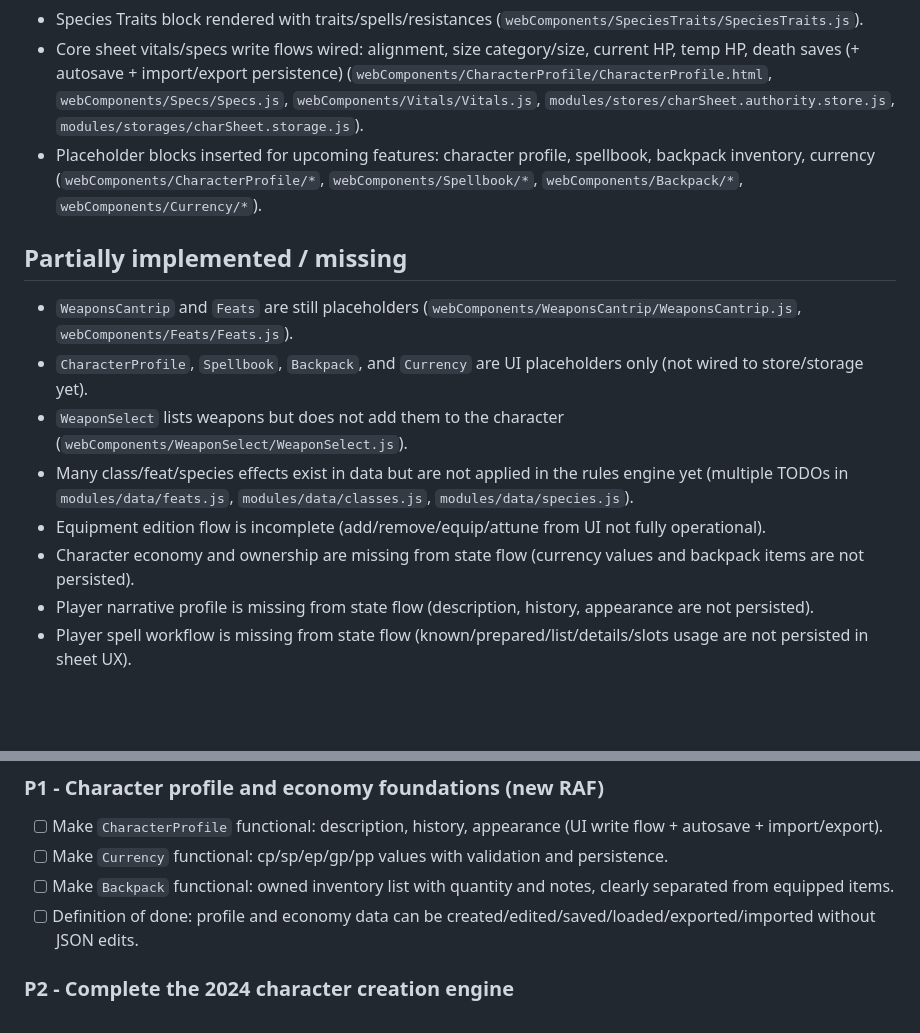
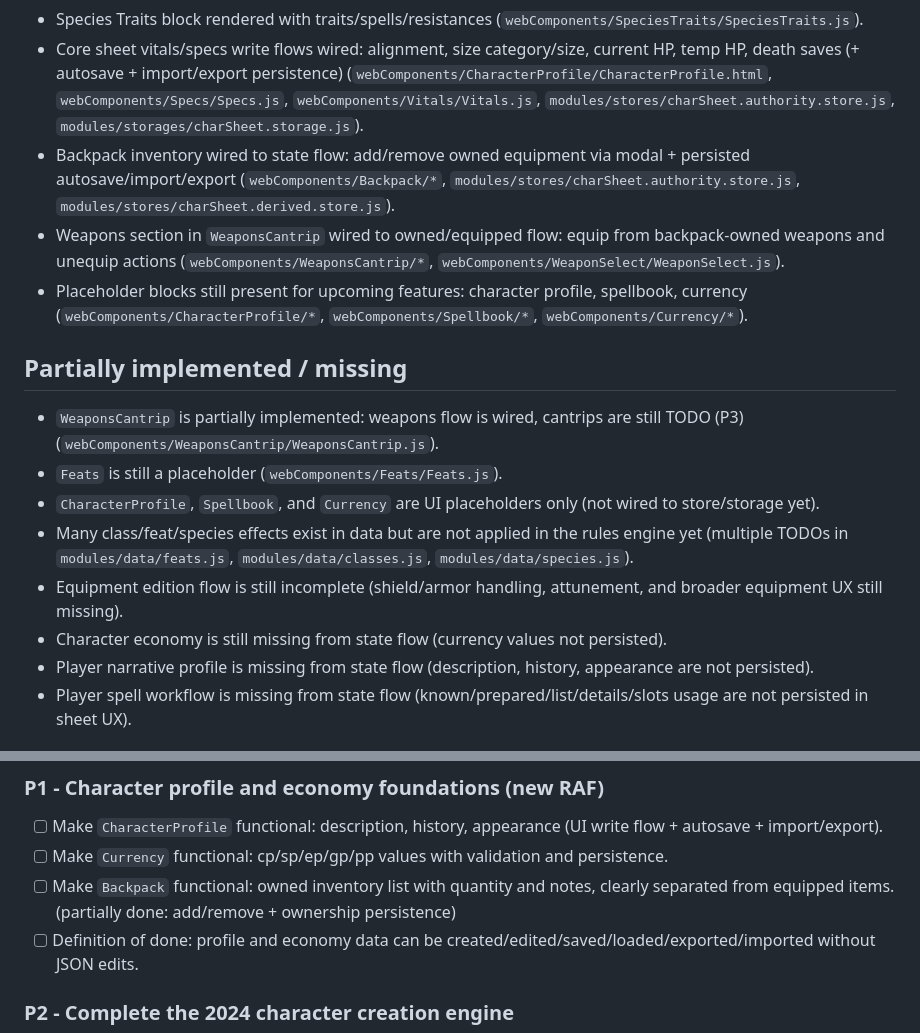
Before and after one commit to HollyPony/dd5, a Markdown page: ROADMAP.md, 2 parts joined by grey strips. Rendered like a GitHub page; blank space fills up the shorter version.

Commit message:
Update ROADMAP

```diff
--- a/ROADMAP.md
+++ b/ROADMAP.md
@@ -12,16 +12,18 @@
 - Class Features block rendered with class base description and class skills/tools choices (partially interactive) (`webComponents/ClassFeatures/*`).
 - Species Traits block rendered with traits/spells/resistances (`webComponents/SpeciesTraits/SpeciesTraits.js`).
 - Core sheet vitals/specs write flows wired: alignment, size category/size, current HP, temp HP, death saves (+ autosave + import/export persistence) (`webComponents/CharacterProfile/CharacterProfile.html`, `webComponents/Specs/Specs.js`, `webComponents/Vitals/Vitals.js`, `modules/stores/charSheet.authority.store.js`, `modules/storages/charSheet.storage.js`).
-- Placeholder blocks inserted for upcoming features: character profile, spellbook, backpack inventory, currency (`webComponents/CharacterProfile/*`, `webComponents/Spellbook/*`, `webComponents/Backpack/*`, `webComponents/Currency/*`).
+- Backpack inventory wired to state flow: add/remove owned equipment via modal + persisted autosave/import/export (`webComponents/Backpack/*`, `modules/stores/charSheet.authority.store.js`, `modules/stores/charSheet.derived.store.js`).
+- Weapons section in `WeaponsCantrip` wired to owned/equipped flow: equip from backpack-owned weapons and unequip actions (`webComponents/WeaponsCantrip/*`, `webComponents/WeaponSelect/WeaponSelect.js`).
+- Placeholder blocks still present for upcoming features: character profile, spellbook, currency (`webComponents/CharacterProfile/*`, `webComponents/Spellbook/*`, `webComponents/Currency/*`).
 
 ## Partially implemented / missing
 
-- `WeaponsCantrip` and `Feats` are still placeholders (`webComponents/WeaponsCantrip/WeaponsCantrip.js`, `webComponents/Feats/Feats.js`).
-- `CharacterProfile`, `Spellbook`, `Backpack`, and `Currency` are UI placeholders only (not wired to store/storage yet).
-- `WeaponSelect` lists weapons but does not add them to the character (`webComponents/WeaponSelect/WeaponSelect.js`).
+- `WeaponsCantrip` is partially implemented: weapons flow is wired, cantrips are still TODO (P3) (`webComponents/WeaponsCantrip/WeaponsCantrip.js`).
+- `Feats` is still a placeholder (`webComponents/Feats/Feats.js`).
+- `CharacterProfile`, `Spellbook`, and `Currency` are UI placeholders only (not wired to store/storage yet).
 - Many class/feat/species effects exist in data but are not applied in the rules engine yet (multiple TODOs in `modules/data/feats.js`, `modules/data/classes.js`, `modules/data/species.js`).
-- Equipment edition flow is incomplete (add/remove/equip/attune from UI not fully operational).
-- Character economy and ownership are missing from state flow (currency values and backpack items are not persisted).
+- Equipment edition flow is still incomplete (shield/armor handling, attunement, and broader equipment UX still missing).
+- Character economy is still missing from state flow (currency values not persisted).
 - Player narrative profile is missing from state flow (description, history, appearance are not persisted).
 - Player spell workflow is missing from state flow (known/prepared/list/details/slots usage are not persisted in sheet UX).
 
@@ -38,7 +40,7 @@
 
 - [ ] Make `CharacterProfile` functional: description, history, appearance (UI write flow + autosave + import/export).
 - [ ] Make `Currency` functional: cp/sp/ep/gp/pp values with validation and persistence.
-- [ ] Make `Backpack` functional: owned inventory list with quantity and notes, clearly separated from equipped items.
+- [ ] Make `Backpack` functional: owned inventory list with quantity and notes, clearly separated from equipped items. (partially done: add/remove + ownership persistence)
 - [ ] Definition of done: profile and economy data can be created/edited/saved/loaded/exported/imported without JSON edits.
 
 ### P2 - Complete the 2024 character creation engine
```
